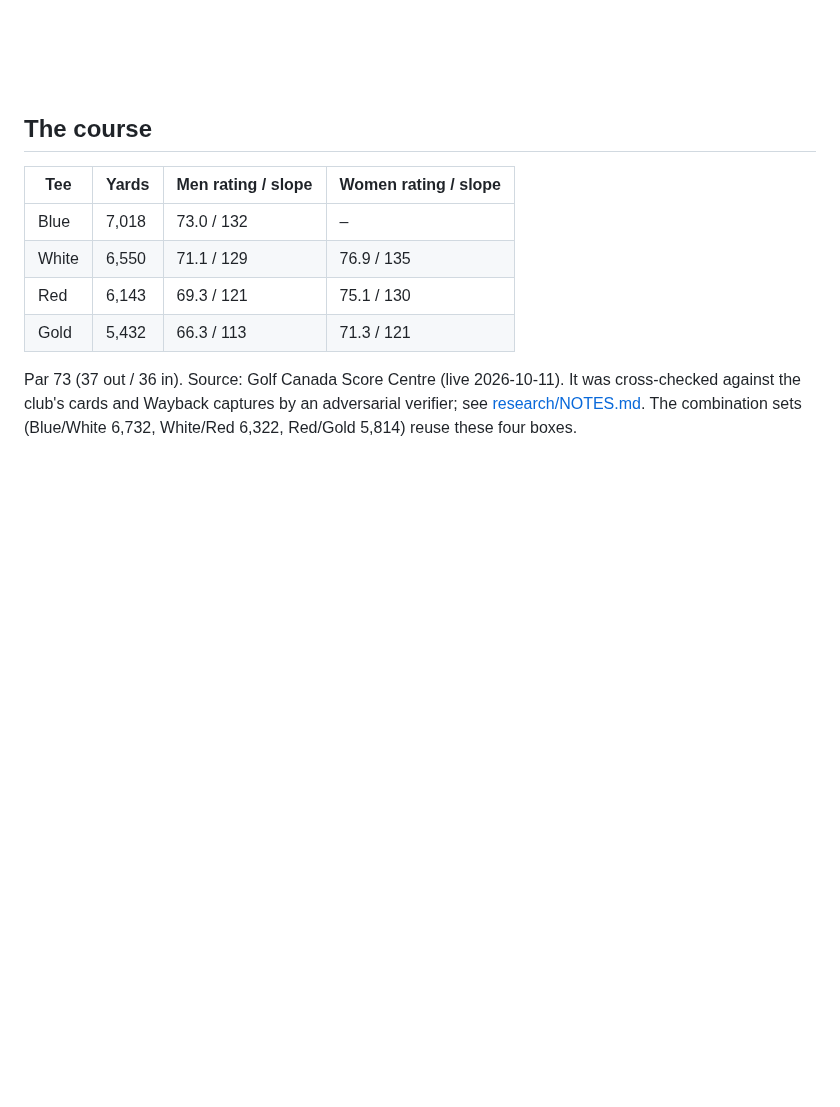
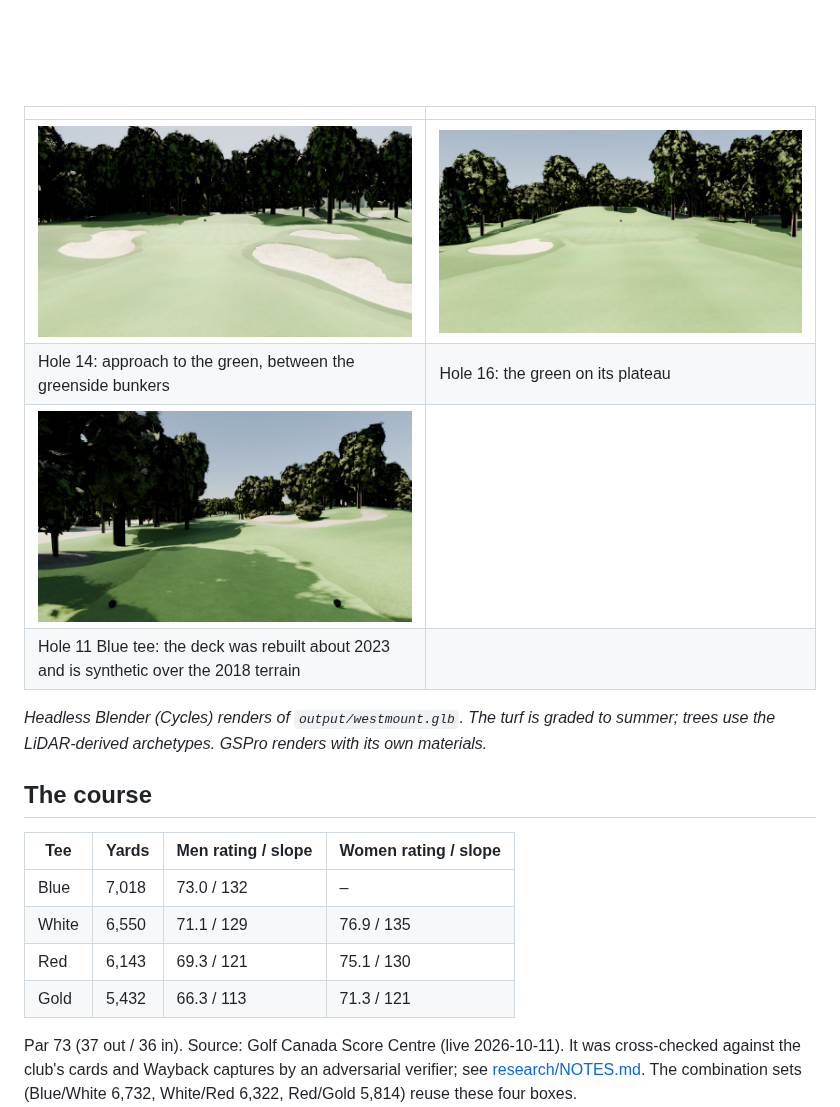
Before and after one commit to mescortes/gspro-course-builder, a Markdown page: README.md, the part around the change. Rendered like a GitHub page; pictures changed too: docs/images/render_h11_tee.jpg (added), docs/images/render_h14_green.jpg (added), docs/images/render_h16_green.jpg (added); blank space fills up the shorter version.

Commit message:
README: add course renders (holes 11, 14, 16)
Headless Cycles renders of the final model; images in docs/images/.

Co-authored-by: marcelo <marcelo@faire.com>

```diff
--- a/README.md
+++ b/README.md
@@ -18,6 +18,16 @@ The Windows side (Unity 2018.2 + OPCD + GreenKeeper) is the course designer's jo
 [research/GSPRO_COSMETICS.md](research/GSPRO_COSMETICS.md).
 
 ![Course map](docs/images/course_map.jpg)
+
+| | |
+|---|---|
+| ![Hole 14 green](docs/images/render_h14_green.jpg) | ![Hole 16 green](docs/images/render_h16_green.jpg) |
+| Hole 14: approach to the green, between the greenside bunkers | Hole 16: the green on its plateau |
+| ![Hole 11 tee](docs/images/render_h11_tee.jpg) | |
+| Hole 11 Blue tee: the deck was rebuilt about 2023 and is synthetic over the 2018 terrain | |
+
+*Headless Blender (Cycles) renders of `output/westmount.glb`. The turf is graded to summer; trees use the
+LiDAR-derived archetypes. GSPro renders with its own materials.*
 
 ## The course
 
```
